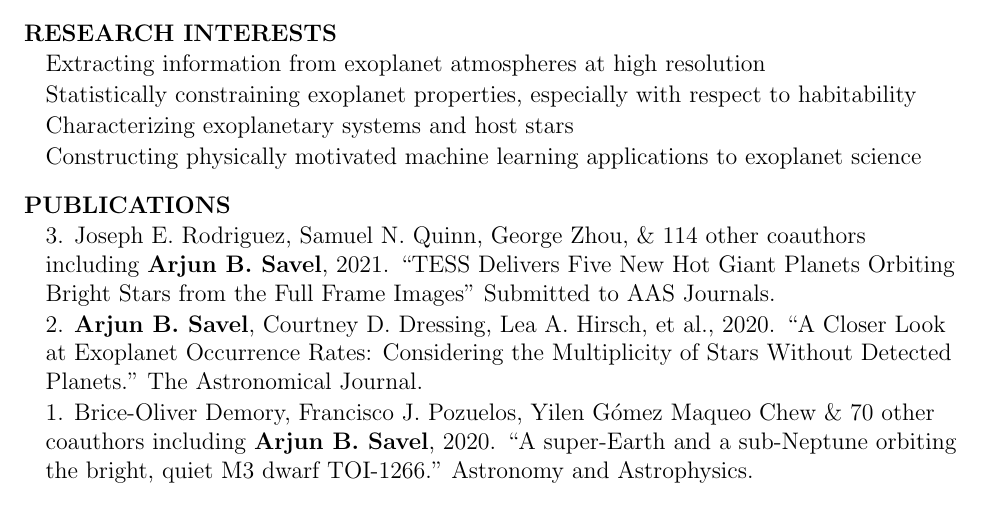
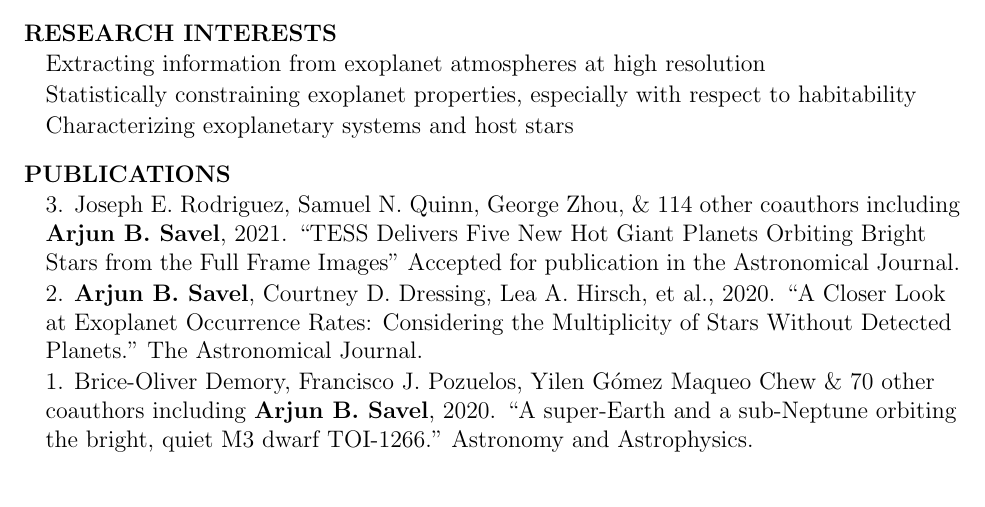
Before and after one commit to arjunsavel/CV, a LaTeX document (main.tex): part of page 1 of 3, cut so that both start at the same text. Compiled offline with pdfLaTeX.

Commit message:
Updates from Overleaf

```diff
--- a/main.tex
+++ b/main.tex
@@ -27,14 +27,13 @@
 \item Extracting information from exoplanet atmospheres at high resolution
 \item Statistically constraining exoplanet properties, especially with respect to habitability
 \item Characterizing exoplanetary systems and host stars
-\item Constructing physically motivated machine learning applications to exoplanet science
 
 \end{list}
 
 \cvheading{PUBLICATIONS}
 \begin{list}{}{\cvlist}
 
-\item 3.  Joseph E. Rodriguez, Samuel N. Quinn, George Zhou, \& 114 other coauthors including \textbf{Arjun B. Savel}, 2021. ``TESS Delivers Five New Hot Giant Planets Orbiting Bright Stars from the Full Frame Images" Submitted to AAS Journals.
+\item 3.  Joseph E. Rodriguez, Samuel N. Quinn, George Zhou, \& 114 other coauthors including \textbf{Arjun B. Savel}, 2021. ``TESS Delivers Five New Hot Giant Planets Orbiting Bright Stars from the Full Frame Images" Accepted for publication in the Astronomical Journal.
 
 \item 2. \textbf{Arjun B. Savel}, Courtney D. Dressing, Lea A. Hirsch, et al., 2020. ``A Closer Look at Exoplanet Occurrence Rates: Considering the Multiplicity of Stars Without Detected Planets." The Astronomical Journal.
 
```
